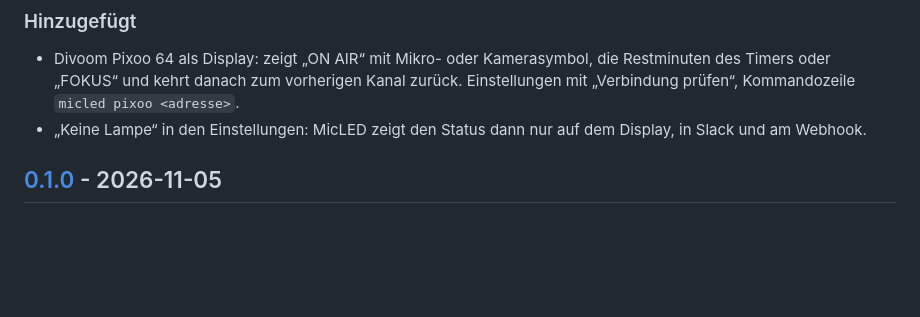
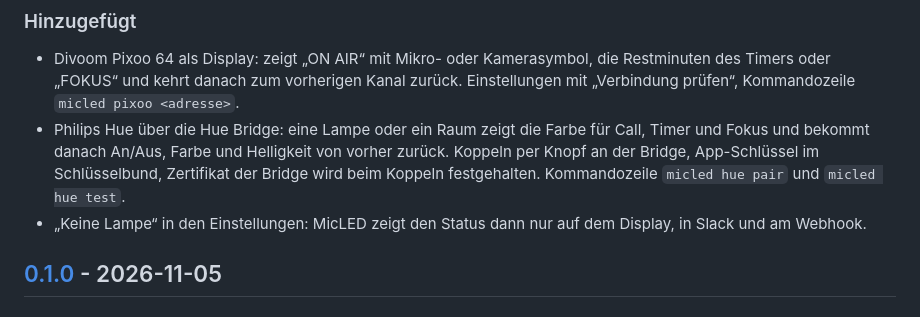
Before and after one commit to toolwerk/micled, a Markdown page: CHANGELOG.md, the part around the change. Drawn GitHub-style; blank space fills up the shorter version.

```diff
--- a/CHANGELOG.md
+++ b/CHANGELOG.md
@@ -7,6 +7,7 @@ Alle nennenswerten Änderungen an MicLED. Format nach [Keep a Changelog](https:/
 ### Hinzugefügt
 
 - Divoom Pixoo 64 als Display: zeigt „ON AIR“ mit Mikro- oder Kamerasymbol, die Restminuten des Timers oder „FOKUS“ und kehrt danach zum vorherigen Kanal zurück. Einstellungen mit „Verbindung prüfen“, Kommandozeile `micled pixoo <adresse>`.
+- Philips Hue über die Hue Bridge: eine Lampe oder ein Raum zeigt die Farbe für Call, Timer und Fokus und bekommt danach An/Aus, Farbe und Helligkeit von vorher zurück. Koppeln per Knopf an der Bridge, App-Schlüssel im Schlüsselbund, Zertifikat der Bridge wird beim Koppeln festgehalten. Kommandozeile `micled hue pair` und `micled hue test`.
 - „Keine Lampe“ in den Einstellungen: MicLED zeigt den Status dann nur auf dem Display, in Slack und am Webhook.
 
 ## [0.1.0] - 2026-11-05
```
Also changed, not shown: README.md (+20 -1 lines), docs/images/settings-dark.png, docs/images/settings-light.png.
